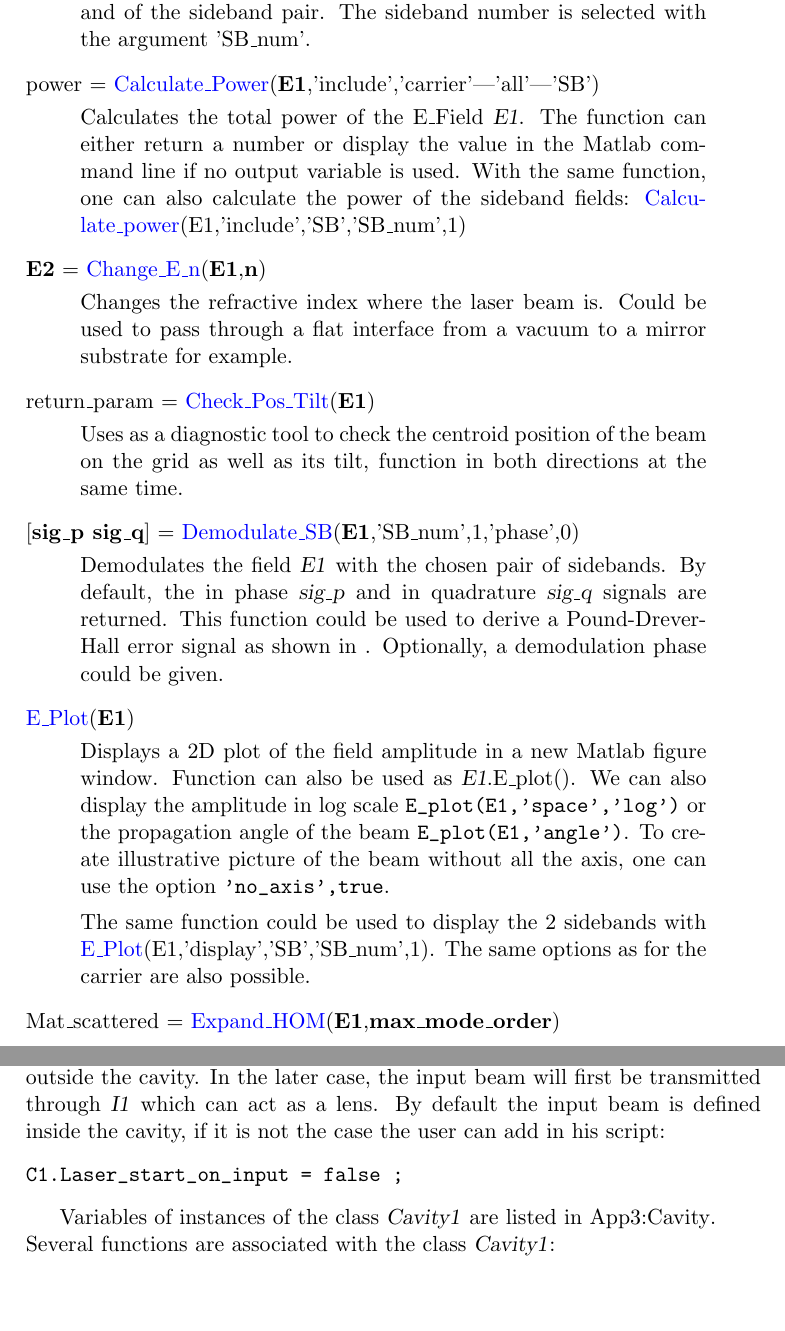
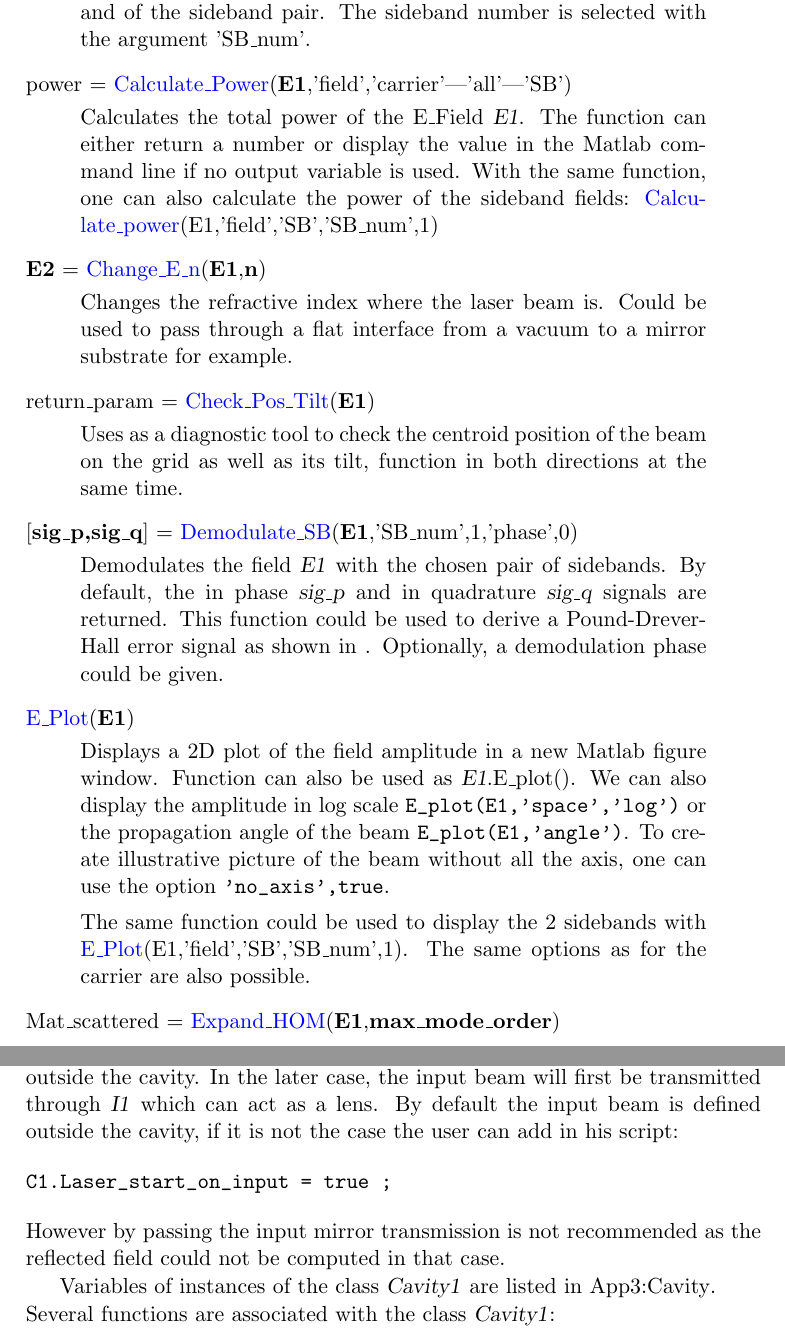
Before and after one commit to Jerome-LMA/oscar, a LaTeX thesis (Manual/Manual.tex, which reads Manual/Chapter4.tex): two parts of pages 73 and 81 of 117, joined at a grey line, cut so that both start at the same text, the shorter picture padded with empty space. Compiled offline with pdfLaTeX.

Commit message:
Update documentation

```diff
--- a/Manual/Chapter4.tex
+++ b/Manual/Chapter4.tex
@@ -102,11 +102,11 @@ Calculates the overlap integral between 2 E\_field. The function returns the com
 If only one E\_field is given, it will calculate the overlap between the carrier and of the sideband pair. The sideband number is selected with the argument 'SB\_num'.
 \end{quote}
 
-\noindent power = \textcolor{blue}{Calculate\_Power}(\textbf{E1},'include','carrier'|'all'|'SB')
+\noindent power = \textcolor{blue}{Calculate\_Power}(\textbf{E1},'field','carrier'|'all'|'SB')
 \vspace*{-0.2cm}
 \begin{quote}
 Calculates the total power of the E\_Field \textsl{E1}. The function can either return a number or display the value in the Matlab command line if no output variable is used. With the same function, one can also calculate the power of the sideband fields:
-\textcolor{blue}{Calculate\_power}(E1,'include','SB','SB\_num',1)
+\textcolor{blue}{Calculate\_power}(E1,'field','SB','SB\_num',1)
 \end{quote}
 
 \noindent \textbf{E2} = \textcolor{blue}{Change\_E\_n}(\textbf{E1},\textbf{n})
@@ -121,7 +121,7 @@ Changes the refractive index where the laser beam is. Could be used to pass thro
 Uses as a diagnostic tool to check the centroid position of the beam on the grid as well as its tilt, function in both directions at the same time.
 \end{quote}
 
-\noindent [\textbf{sig\_p sig\_q}] = \textcolor{blue}{Demodulate\_SB}(\textbf{E1},'SB\_num',1,'phase',0)
+\noindent [\textbf{sig\_p,sig\_q}] = \textcolor{blue}{Demodulate\_SB}(\textbf{E1},'SB\_num',1,'phase',0)
 \vspace*{-0.2cm}
 \begin{quote}
 Demodulates the field \textsl{E1} with the chosen pair of sidebands. By default, the in phase \textsl{sig\_p} and in quadrature \textsl{sig\_q} signals are returned. This function could be used to derive a Pound-Drever-Hall error signal as shown in \ref{ch4:ex_PDH}. Optionally, a demodulation phase could be given.
@@ -132,7 +132,7 @@ Demodulates the field \textsl{E1} with the chosen pair of sidebands. By default,
 \begin{quote}
 Displays a 2D plot of the field amplitude in a new Matlab figure window. Function can also be used as \textsl{E1}.E\_plot(). We can also display the amplitude in log scale \verb?E_plot(E1,'space','log')? or the propagation angle of the beam \verb?E_plot(E1,'angle')?. To create illustrative picture of the beam without all the axis, one can use the option \verb?'no_axis',true?.
 
-The same function could be used to display the 2 sidebands with \textcolor{blue}{E\_Plot}(E1,'display','SB','SB\_num',1). The same options as for the carrier are also possible.
+The same function could be used to display the 2 sidebands with \textcolor{blue}{E\_Plot}(E1,'field','SB','SB\_num',1). The same options as for the carrier are also possible.
 \end{quote}
 
 
@@ -401,10 +399,12 @@ A new wrapper function \textcolor{blue}{Transmit\_Reflect\_Optic} has also been
 
 This class is used to simulate Fabry Perot cavities. Objects of the class \textsl{Cavity1} are cavities constituted by two Interface objects \textsl{I1, I2} separated by a distance \textsl{Cavity\_length}. An input field \textsl{E1} must also be given. \textsl{I1} is considered as the input surface where the input beam is defined, whereas \textsl{I2} is the end mirror.
 
-The input field can be defined either inside the cavity on the surface \textsl{I1} or outside the cavity. In the later case, the input beam will first be transmitted through \textsl{I1} which can act as a lens. By default the input beam is defined inside the cavity, if it is not the case the user can add in his script:
+The input field can be defined either inside the cavity on the surface \textsl{I1} or outside the cavity. In the later case, the input beam will first be transmitted through \textsl{I1} which can act as a lens. By default the input beam is defined outside the cavity, if it is not the case the user can add in his script:
 \begin{verbatim}
-C1.Laser_start_on_input = false ;
+C1.Laser_start_on_input = true ;
 \end{verbatim}
+However by passing the input mirror transmission is not recommended as the reflected field could not be computed in that case.
+
 
 Variables of instances of the class \textsl{Cavity1} are listed in {App3:Cavity}.
 
```
Also changed, not shown: Manual/Manual.pdf, Manual/Chapter4.tex (8 more changed lines).
